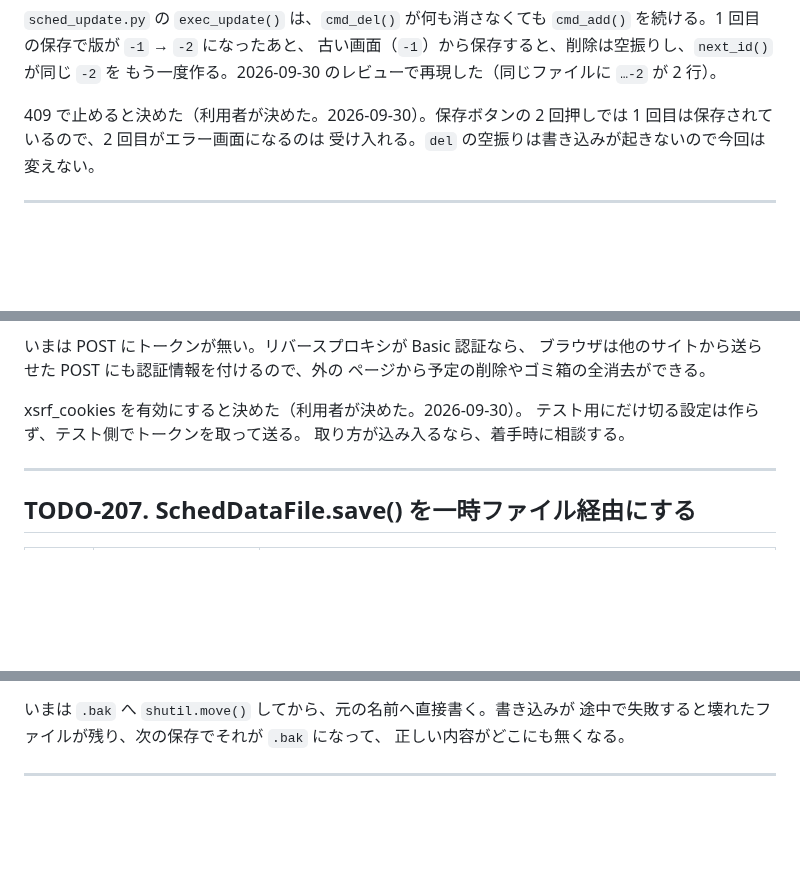
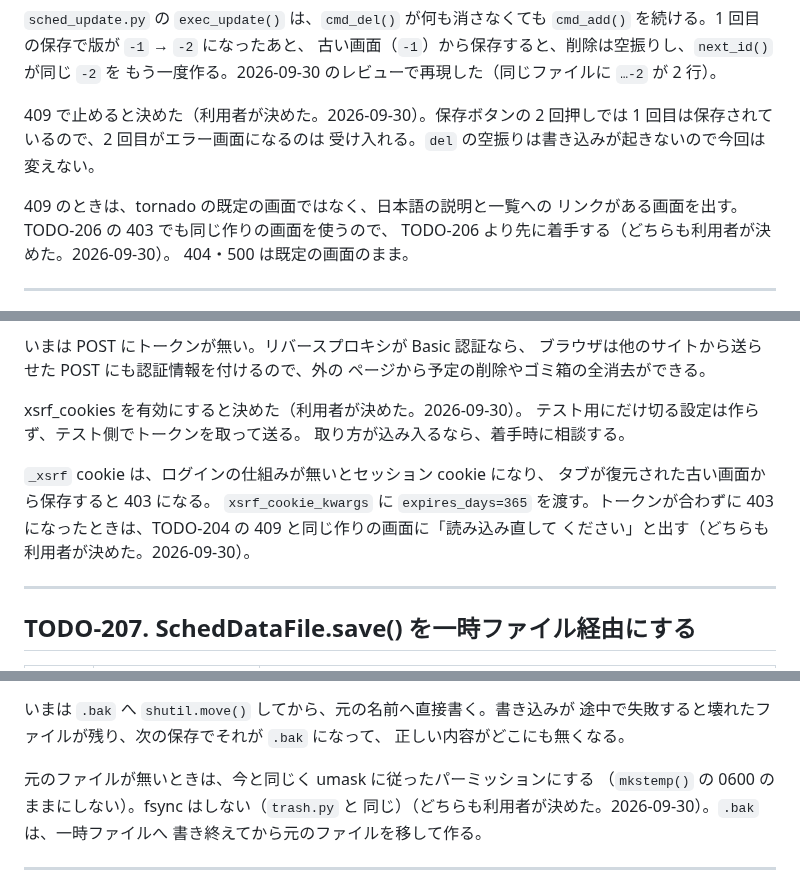
Before and after one commit to ytani01/ytsched, a Markdown page: TODO.md, 3 parts joined by grey strips. GitHub-like rendering; blank space fills up the shorter version.

Commit message:
docs(todo): TODO-204〜209 の着手前に決めたことを書き足す
Co-Authored-By: Claude Opus 5.5 <noreply@anthropic.com>
Claude-Session: https://claude.ai/code/session_011Hnoe8VPuntEdq48pHg3UT

```diff
--- a/TODO.md
+++ b/TODO.md
@@ -30,6 +30,11 @@
 2 回押しでは 1 回目は保存されているので、2 回目がエラー画面になるのは
 受け入れる。`del` の空振りは書き込みが起きないので今回は変えない。
 
+409 のときは、tornado の既定の画面ではなく、日本語の説明と一覧への
+リンクがある画面を出す。TODO-206 の 403 でも同じ作りの画面を使うので、
+TODO-206 より先に着手する（どちらも利用者が決めた。2026-09-30）。
+404・500 は既定の画面のまま。
+
 ---
 
 ## TODO-205. ゴミ箱から復活した ToDo が日付のファイルに入るのを直す
@@ -73,6 +81,12 @@ xsrf_cookies を有効にすると決めた（利用者が決めた。2026-09-30
 テスト用にだけ切る設定は作らず、テスト側でトークンを取って送る。
 取り方が込み入るなら、着手時に相談する。
 
+`_xsrf` cookie は、ログインの仕組みが無いとセッション cookie になり、
+タブが復元された古い画面から保存すると 403 になる。
+`xsrf_cookie_kwargs` に `expires_days=365` を渡す。トークンが合わずに
+403 になったときは、TODO-204 の 409 と同じ作りの画面に「読み込み直して
+ください」と出す（どちらも利用者が決めた。2026-09-30）。
+
 ---
 
 ## TODO-207. SchedDataFile.save() を一時ファイル経由にする
@@ -91,6 +105,11 @@ xsrf_cookies を有効にすると決めた（利用者が決めた。2026-09-30
 いまは `.bak` へ `shutil.move()` してから、元の名前へ直接書く。書き込みが
 途中で失敗すると壊れたファイルが残り、次の保存でそれが `.bak` になって、
 正しい内容がどこにも無くなる。
+
+元のファイルが無いときは、今と同じく umask に従ったパーミッションにする
+（`mkstemp()` の 0600 のままにしない）。fsync はしない（`trash.py` と
+同じ）（どちらも利用者が決めた。2026-09-30）。`.bak` は、一時ファイルへ
+書き終えてから元のファイルを移して作る。
 
 ---
 
```
Also changed, not shown: other parts of TODO.md (+4 -1 lines).
